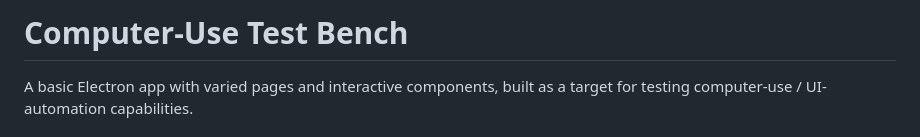
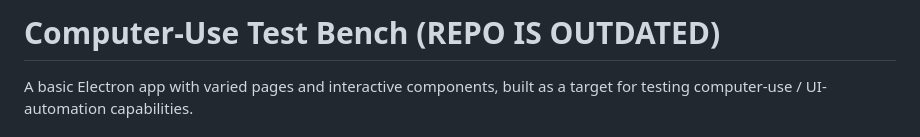
Before and after one commit to linboxin/test_electron_app, a Markdown page: README.md, the part around the change. Drawn GitHub-style.

Commit message:
Mark repository as outdated in README
Updated README to indicate that the repository is outdated.

```diff
--- a/README.md
+++ b/README.md
@@ -1,4 +1,4 @@
-# Computer-Use Test Bench
+# Computer-Use Test Bench   (REPO IS OUTDATED)
 
 A basic Electron app with varied pages and interactive components, built as a target
 for testing computer-use / UI-automation capabilities.
```
